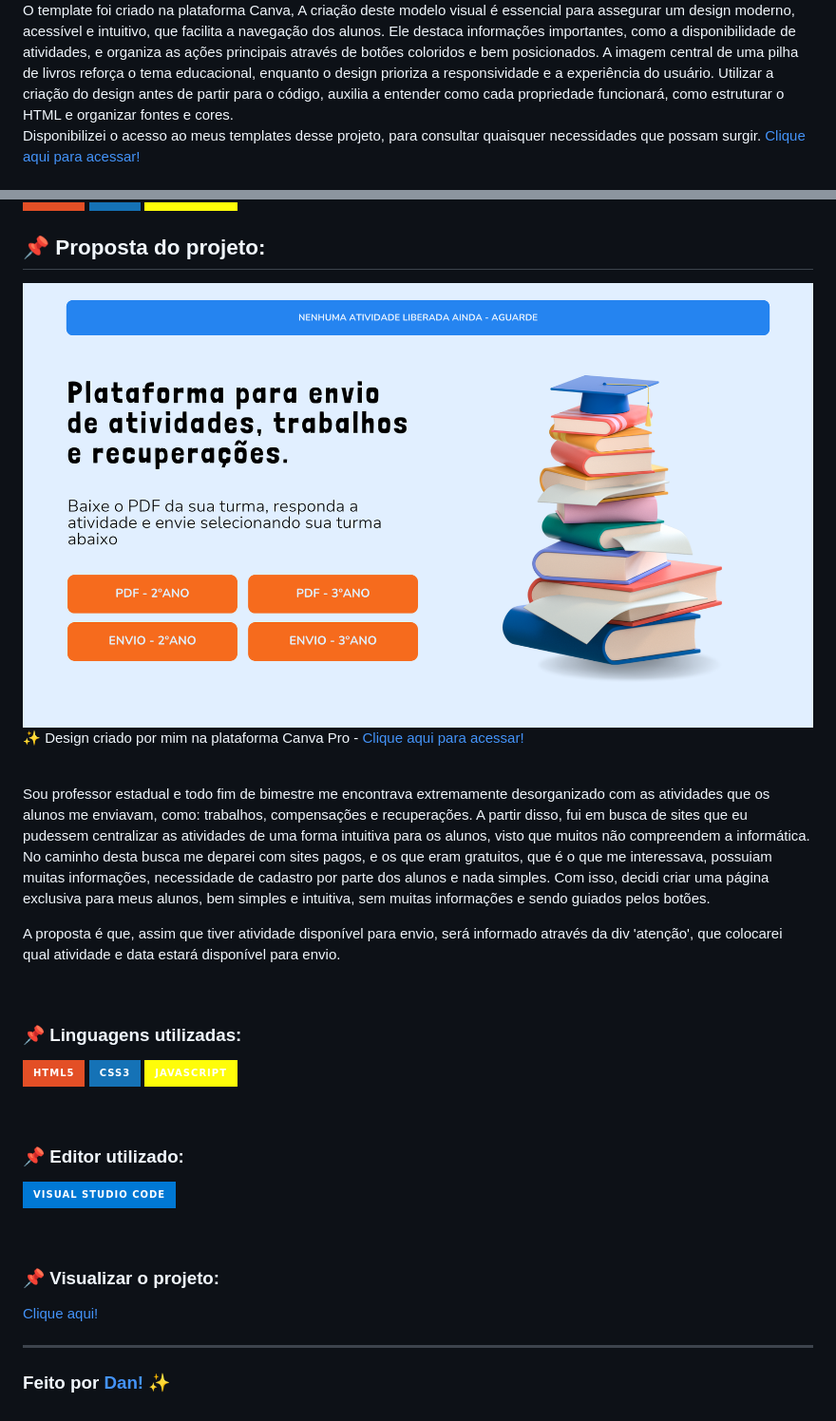
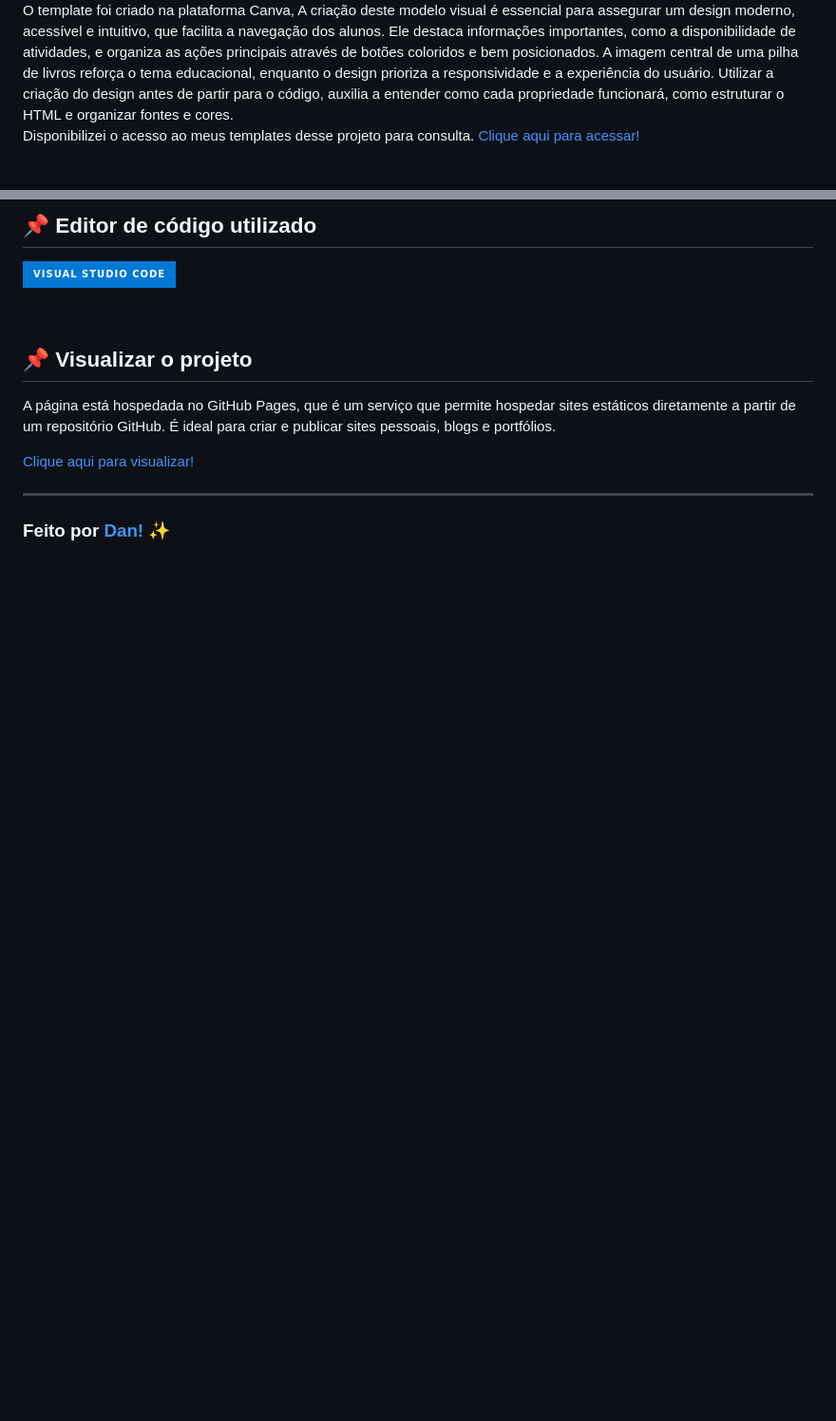
Before and after one commit to danvasquesc/projeto-envio-de-atividades, a Markdown page: README.md, 2 parts joined by grey strips. Shown at 95% size. Drawn GitHub-style; badges without logos; blank space fills up the shorter version.

Commit message:
README.md
melhoria da documentação

```diff
--- a/README.md
+++ b/README.md
@@ -16,6 +16,6 @@ Como estou estudando e aprendendo a utilizar as ferramentas do front-end, decidi
 <img src="./src/image/template.png">
 
 O template foi criado na plataforma Canva, A criação deste modelo visual é essencial para assegurar um design moderno, acessível e intuitivo, que facilita a navegação dos alunos. Ele destaca informações importantes, como a disponibilidade de atividades, e organiza as ações principais através de botões coloridos e bem posicionados. A imagem central de uma pilha de livros reforça o tema educacional, enquanto o design prioriza a responsividade e a experiência do usuário. Utilizar a criação do design antes de partir para o código, auxilia a entender como cada propriedade funcionará, como estruturar o HTML e organizar fontes e cores. <br>
-Disponibilizei o acesso ao meus templates desse projeto, para consultar quaisquer necessidades que possam surgir.
+Disponibilizei o acesso ao meus templates desse projeto para consulta.
 [Clique aqui para acessar!][6]
 
@@ -47,54 +45,14 @@ Disponibilizei o acesso ao meus templates desse projeto, para consultar quaisque
 
+## 📌 Editor de código utilizado
 
-
-
-
-
-
-
-
-
-
-
-
-
-
-
-
-
-
-## 📌 Proposta do projeto:
-
-<img src="./src/image/template.png">
-
-:sparkles: Design criado por mim na plataforma Canva Pro - [Clique aqui para acessar!](https://www.canva.com/design/DAGOazLU00I/mreLdF0DA6xNvEqz6jR10A/edit?utm_content=DAGOazLU00I&utm_campaign=designshare&utm_medium=link2&utm_source=sharebutton)
-
-<br>
-Sou professor estadual e todo fim de bimestre me encontrava extremamente desorganizado com as atividades que os alunos me enviavam, como: trabalhos, compensações e recuperações. A partir disso, fui em busca de sites que eu pudessem centralizar as atividades de uma forma intuitiva para os alunos, visto que muitos não compreendem a informática.
-
-No caminho desta busca me deparei com sites pagos, e os que eram gratuitos, que é o que me interessava, possuiam muitas informações, necessidade de cadastro por parte dos alunos e nada simples. Com isso, decidi criar uma página exclusiva para meus alunos, bem simples e intuitiva, sem muitas informações e sendo guiados pelos botões.
-
-A proposta é que, assim que tiver atividade disponível para envio, será informado através da div 'atenção', que colocarei qual atividade e data estará disponível para envio.
+![VS Code][7]
 
 <br>
 
-### 📌 Linguagens utilizadas:
+## 📌 Visualizar o projeto
+A página está hospedada no GitHub Pages, que é um serviço que permite hospedar sites estáticos diretamente a partir de um repositório GitHub. É ideal para criar e publicar sites pessoais, blogs e portfólios.
 
-![HTML][2]
-![CSS][3]
-![JS][4]
-
-<br>
-
-### 📌 Editor utilizado:
-
-![VS Code](https://img.shields.io/badge/Visual_Studio_Code-0078D4?style=for-the-badge)
-
-<br>
-
-### 📌 Visualizar o projeto:
-
-[Clique aqui!][5]
+[Clique aqui para visualizar!][5]
 
 
 
@@ -104,8 +62,8 @@ A proposta é que, assim que tiver atividade disponível para envio, será infor
 [4]: https://img.shields.io/badge/-JavaScript-fffd09?style=for-the-badge&logo=javascript&logoColor=black
 [5]: https://danvasquesc.github.io/projeto-envio-de-atividades/
 [6]: https://www.canva.com/design/DAGOazLU00I/mreLdF0DA6xNvEqz6jR10A/edit?utm_content=DAGOazLU00I&utm_campaign=designshare&utm_medium=link2&utm_source=sharebutton
-
+[7]: https://img.shields.io/badge/Visual_Studio_Code-0078D4?style=for-the-badge
 
 ---
 
-### Feito por [Dan!](https://github.com/danvasquesc) ✨
+### Feito por [Dan!](https://github.com/danvasquesc) :sparkles:
```
Also changed, not shown: other parts of README.md (+5 -7 lines).
